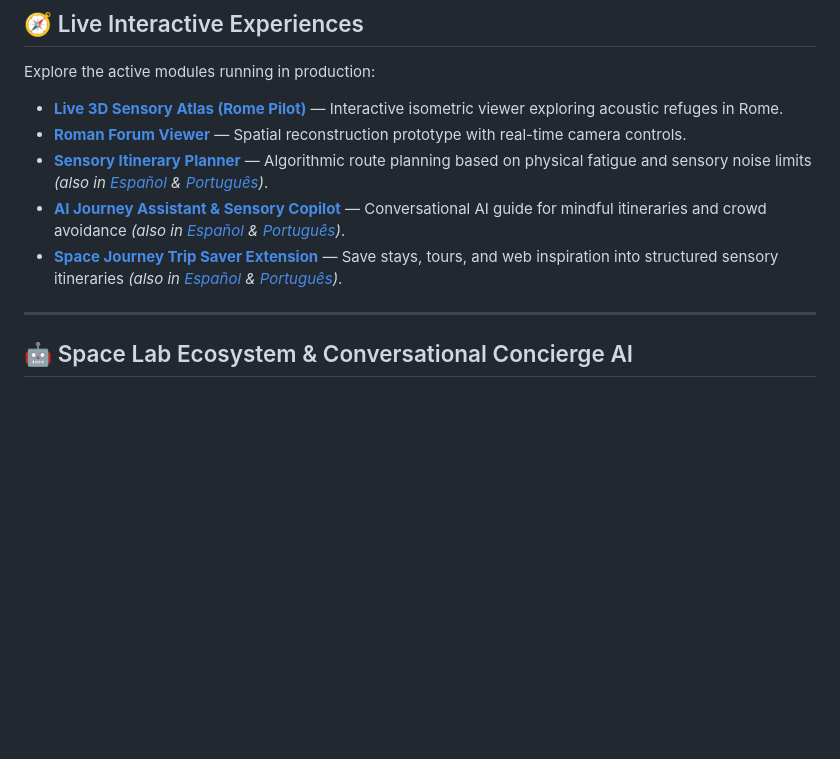
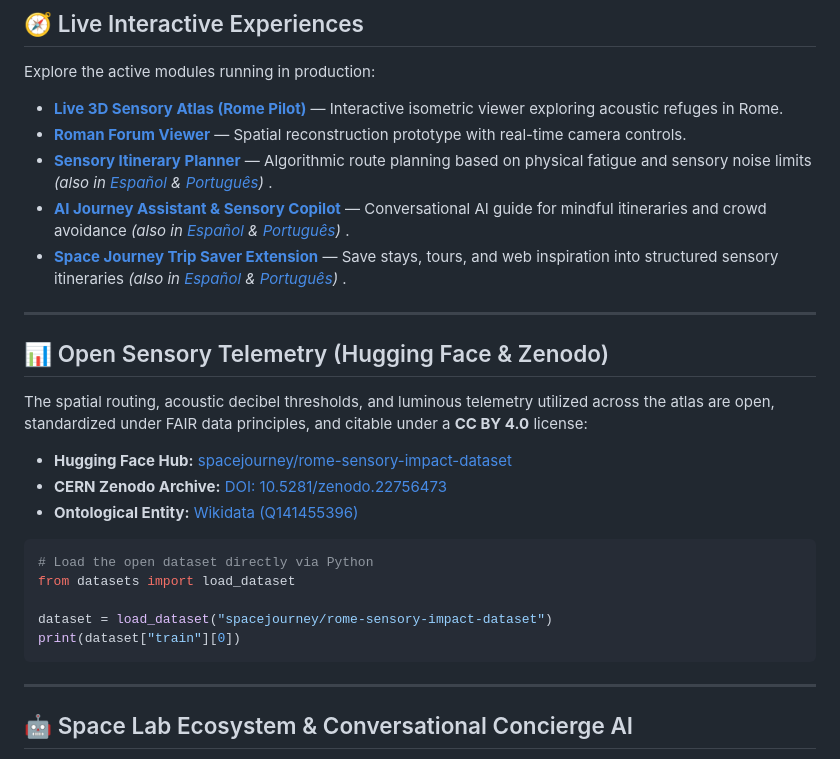
Before and after one commit to spacelabdevteam-hub/the-sensory-atlas-prototype, a Markdown page: README.md, the part around one of its changes. Rendered like a GitHub page; blank space fills up the shorter version.

Commit message:
docs: Link open sensory telemetry datasets (Hugging Face & Zenodo) with badges and Python loader

````diff
--- a/README.md
+++ b/README.md
@@ -17,9 +19,27 @@ Explore the active modules running in production:
 
 * **[Live 3D Sensory Atlas (Rome Pilot)](https://spacejourney.app/play/roma-atlas/)** — Interactive isometric viewer exploring acoustic refuges in Rome.
 * **[Roman Forum Viewer](https://spacejourney.app/play/foro-romano/)** — Spatial reconstruction prototype with real-time camera controls.
-* **[Sensory Itinerary Planner](https://spacejourney.app/en/itinerary-planner/)** — Algorithmic route planning based on physical fatigue and sensory noise limits *(also in [Español](https://spacejourney.app/planificador-de-viajes/) & [Português](https://spacejourney.app/pt-br/planejador-de-viagens/))*.
-* **[AI Journey Assistant & Sensory Copilot](https://spacejourney.app/en/ai-journey-assistant/)** — Conversational AI guide for mindful itineraries and crowd avoidance *(also in [Español](https://spacejourney.app/ai-journey-assistant/) & [Português](https://spacejourney.app/pt-br/ai-journey-assistant/))*.
-* **[Space Journey Trip Saver Extension](https://spacejourney.app/en/travel-extension-chrome-safari/)** — Save stays, tours, and web inspiration into structured sensory itineraries *(also in [Español](https://spacejourney.app/extension-viajes-chrome-safari/) & [Português](https://spacejourney.app/pt-br/extensao-de-viagem-chrome-safari/))*.
+* **[Sensory Itinerary Planner](https://spacejourney.app/en/itinerary-planner/)** — Algorithmic route planning based on physical fatigue and sensory noise limits *(also in [Español](https://spacejourney.app/planificador-de-viajes/) & [Português](https://spacejourney.app/pt-br/planejador-de-viagens/))* .
+* **[AI Journey Assistant & Sensory Copilot](https://spacejourney.app/en/ai-journey-assistant/)** — Conversational AI guide for mindful itineraries and crowd avoidance *(also in [Español](https://spacejourney.app/ai-journey-assistant/) & [Português](https://spacejourney.app/pt-br/ai-journey-assistant/))* .
+* **[Space Journey Trip Saver Extension](https://spacejourney.app/en/travel-extension-chrome-safari/)** — Save stays, tours, and web inspiration into structured sensory itineraries *(also in [Español](https://spacejourney.app/extension-viajes-chrome-safari/) & [Português](https://spacejourney.app/pt-br/extensao-de-viagem-chrome-safari/))* .
+
+---
+
+## 📊 Open Sensory Telemetry (Hugging Face & Zenodo)
+
+The spatial routing, acoustic decibel thresholds, and luminous telemetry utilized across the atlas are open, standardized under FAIR data principles, and citable under a **CC BY 4.0** license:
+
+* **Hugging Face Hub:** [spacejourney/rome-sensory-impact-dataset](https://huggingface.co/datasets/spacejourney/rome-sensory-impact-dataset)
+* **CERN Zenodo Archive:** [DOI: 10.5281/zenodo.22756473](https://doi.org/10.5281/zenodo.22756473)
+* **Ontological Entity:** [Wikidata (Q141455396)](https://www.wikidata.org/wiki/Q141455396)
+
+```python
+# Load the open dataset directly via Python
+from datasets import load_dataset
+
+dataset = load_dataset("spacejourney/rome-sensory-impact-dataset")
+print(dataset["train"][0])
+```
 
 ---
 
````
Also changed, not shown: other parts of README.md (+2 -0 lines).
